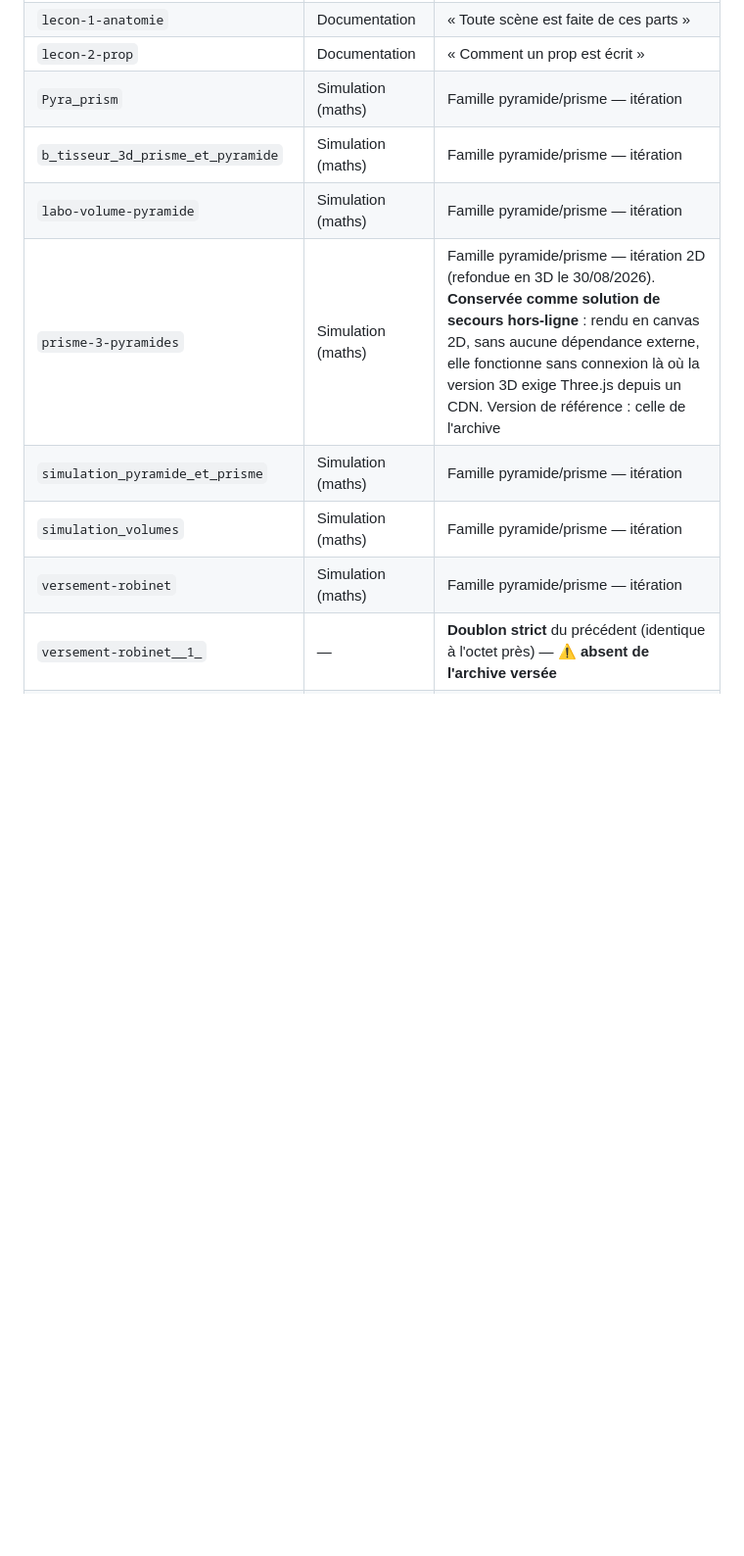
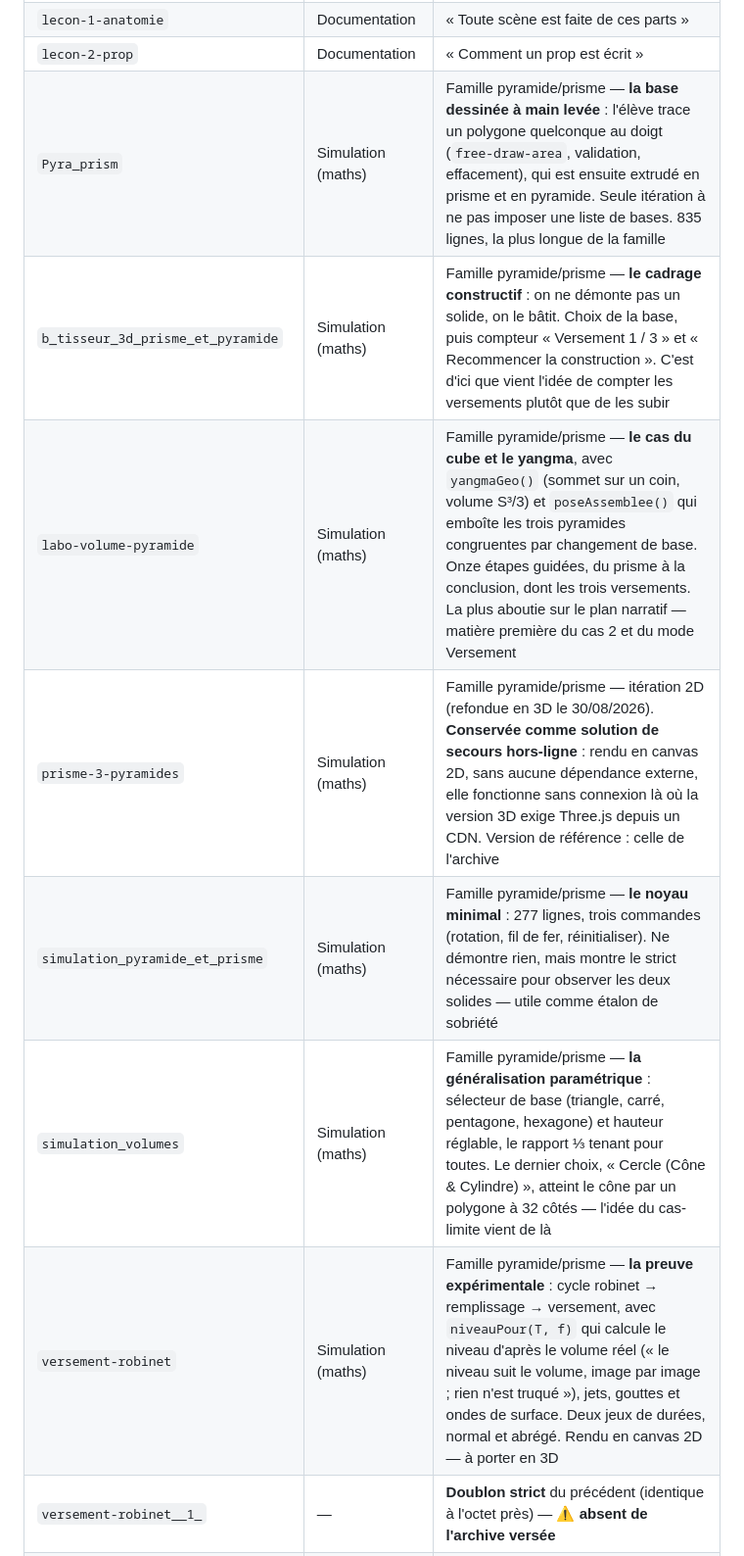
Before and after one commit to MoulaRaoul/atelier-simulations-minesec, a Markdown page: docs/plan-directeur.md, the part around one of its changes. Shown at 98% size. Rendered like a GitHub page; blank space fills up the shorter version.

Commit message:
docs : Phase 2 — ce que chacune des six itérations apportait
Six lignes au § 2.1, écrites après lecture des fichiers, non de mémoire :

  Pyra_prism                       la base dessinée à main levée par l'élève
  b_tisseur_3d_prisme_et_pyramide  le cadrage constructif, compteur de versements
  labo-volume-pyramide             le cube et le yangma, onze étapes guidées
  simulation_pyramide_et_prisme    le noyau minimal, étalon de sobriété
  simulation_volumes               la généralisation paramétrique, jusqu'au cône
  versement-robinet                la preuve expérimentale, niveau non truqué

Le § 2.2 note l'élection de la version canonique : la lignée prisme-3-pyramides,
devenue simulations/maths/4e-volume-pyramide. Aucune archive n'est à jeter —
trois d'entre elles sont la matière première des extensions à venir.

Co-Authored-By: Claude Opus 5 <noreply@anthropic.com>

```diff
--- a/docs/plan-directeur.md
+++ b/docs/plan-directeur.md
@@ -46,13 +46,13 @@ L'atelier est donc déjà là. Ce qui manque, ce sont **les étagères** : un ra
 | `laboratoire_3d_minesec` | Studio | Utilise Tailwind, seul fichier hors charte — à convertir ou classer comme expérience |
 | `lecon-1-anatomie` | Documentation | « Toute scène est faite de ces parts » |
 | `lecon-2-prop` | Documentation | « Comment un prop est écrit » |
-| `Pyra_prism` | Simulation (maths) | Famille pyramide/prisme — itération |
-| `b_tisseur_3d_prisme_et_pyramide` | Simulation (maths) | Famille pyramide/prisme — itération |
-| `labo-volume-pyramide` | Simulation (maths) | Famille pyramide/prisme — itération |
+| `Pyra_prism` | Simulation (maths) | Famille pyramide/prisme — **la base dessinée à main levée** : l'élève trace un polygone quelconque au doigt (`free-draw-area`, validation, effacement), qui est ensuite extrudé en prisme et en pyramide. Seule itération à ne pas imposer une liste de bases. 835 lignes, la plus longue de la famille |
+| `b_tisseur_3d_prisme_et_pyramide` | Simulation (maths) | Famille pyramide/prisme — **le cadrage constructif** : on ne démonte pas un solide, on le bâtit. Choix de la base, puis compteur « Versement 1 / 3 » et « Recommencer la construction ». C'est d'ici que vient l'idée de compter les versements plutôt que de les subir |
+| `labo-volume-pyramide` | Simulation (maths) | Famille pyramide/prisme — **le cas du cube et le yangma**, avec `yangmaGeo()` (sommet sur un coin, volume S³/3) et `poseAssemblee()` qui emboîte les trois pyramides congruentes par changement de base. Onze étapes guidées, du prisme à la conclusion, dont les trois versements. La plus aboutie sur le plan narratif — matière première du cas 2 et du mode Versement |
 | `prisme-3-pyramides` | Simulation (maths) | Famille pyramide/prisme — itération 2D (refondue en 3D le 30/08/2026). **Conservée comme solution de secours hors-ligne** : rendu en canvas 2D, sans aucune dépendance externe, elle fonctionne sans connexion là où la version 3D exige Three.js depuis un CDN. Version de référence : celle de l'archive |
-| `simulation_pyramide_et_prisme` | Simulation (maths) | Famille pyramide/prisme — itération |
-| `simulation_volumes` | Simulation (maths) | Famille pyramide/prisme — itération |
-| `versement-robinet` | Simulation (maths) | Famille pyramide/prisme — itération |
+| `simulation_pyramide_et_prisme` | Simulation (maths) | Famille pyramide/prisme — **le noyau minimal** : 277 lignes, trois commandes (rotation, fil de fer, réinitialiser). Ne démontre rien, mais montre le strict nécessaire pour observer les deux solides — utile comme étalon de sobriété |
+| `simulation_volumes` | Simulation (maths) | Famille pyramide/prisme — **la généralisation paramétrique** : sélecteur de base (triangle, carré, pentagone, hexagone) et hauteur réglable, le rapport ⅓ tenant pour toutes. Le dernier choix, « Cercle (Cône & Cylindre) », atteint le cône par un polygone à 32 côtés — l'idée du cas-limite vient de là |
+| `versement-robinet` | Simulation (maths) | Famille pyramide/prisme — **la preuve expérimentale** : cycle robinet → remplissage → versement, avec `niveauPour(T, f)` qui calcule le niveau d'après le volume réel (« le niveau suit le volume, image par image ; rien n'est truqué »), jets, gouttes et ondes de surface. Deux jeux de durées, normal et abrégé. Rendu en canvas 2D — à porter en 3D |
 | `versement-robinet__1_` | — | **Doublon strict** du précédent (identique à l'octet près) — ⚠️ **absent de l'archive versée** |
 | `simulateur_architecture_pc` | Simulation (informatique) | Niveau 4e |
 | `environnement_ent_interactif__2_` | Simulation (informatique) | « Assembler, Allumer et Imprimer » — préfigure aussi l'idée d'un portail |
```
Also changed, not shown: other parts of docs/plan-directeur.md (+8 -0 lines).
